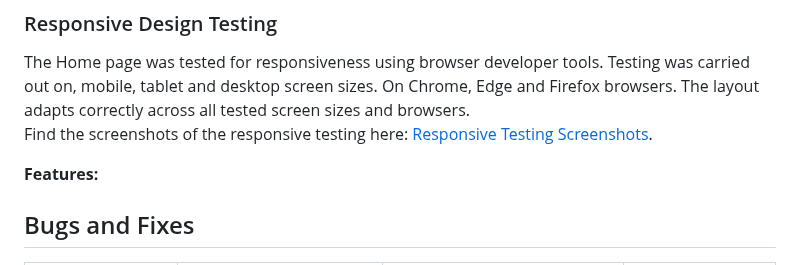
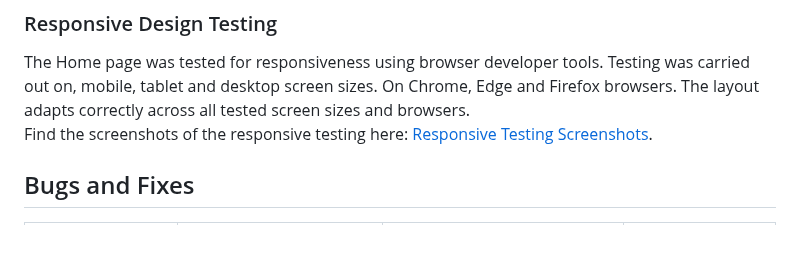
Before and after one commit to mariebernf/smoothie_p3_app, a Markdown page: README.md, the part around one of its changes. Rendered like a GitHub page; blank space fills up the shorter version.

```diff
--- a/README.md
+++ b/README.md
@@ -208,8 +206,6 @@ The Home page was tested for responsiveness using browser developer tools. Testi
 The layout adapts correctly across all tested screen sizes and browsers. <br>
 Find the screenshots of the responsive testing here: [Responsive Testing Screenshots](docs/responsivescreen/responsive_testing.md).
 
-**Features:**
-
 ## Bugs and Fixes
 
 | Bug | Cause | Solution | Result |
```
Also changed, not shown: other parts of README.md (+0 -2 lines).
